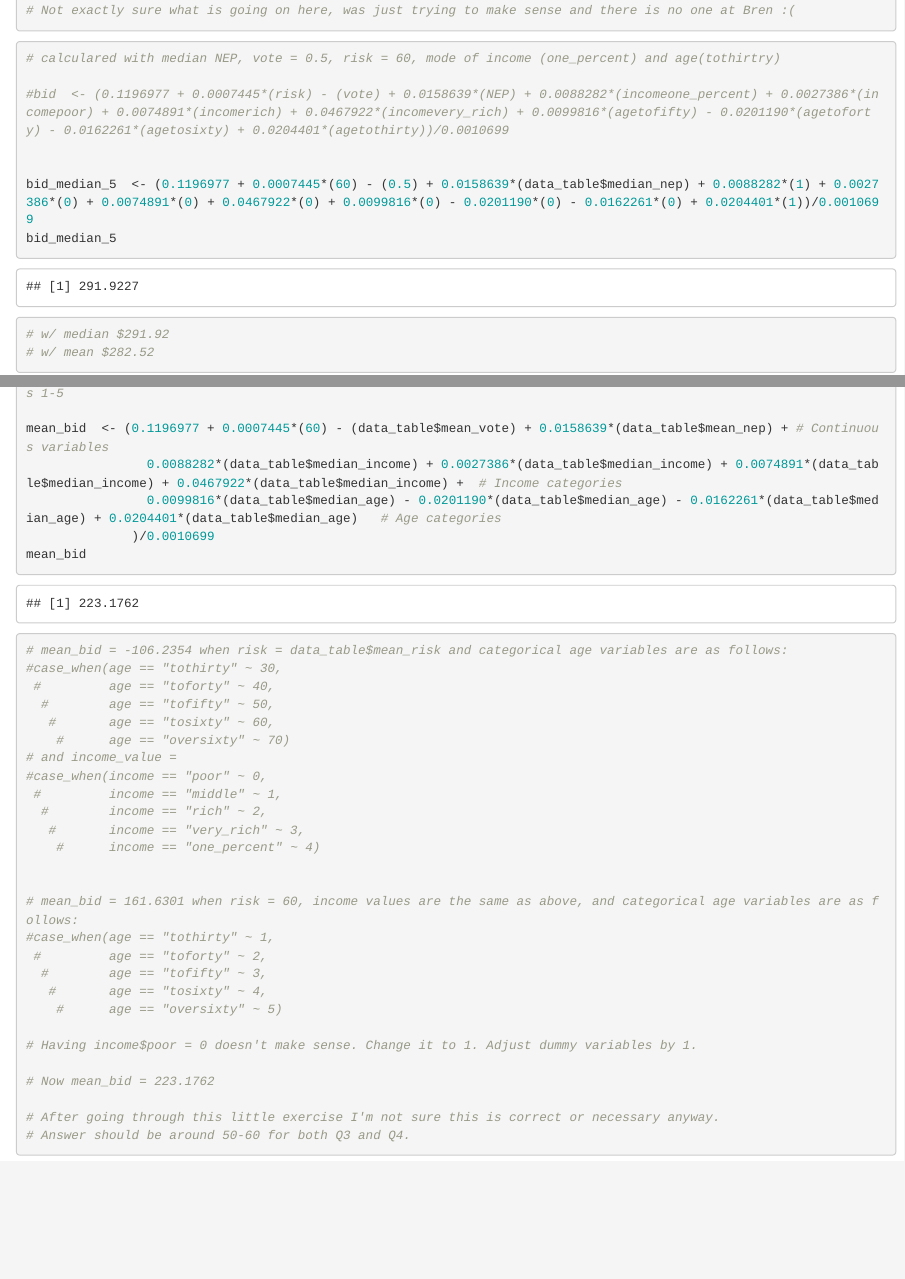
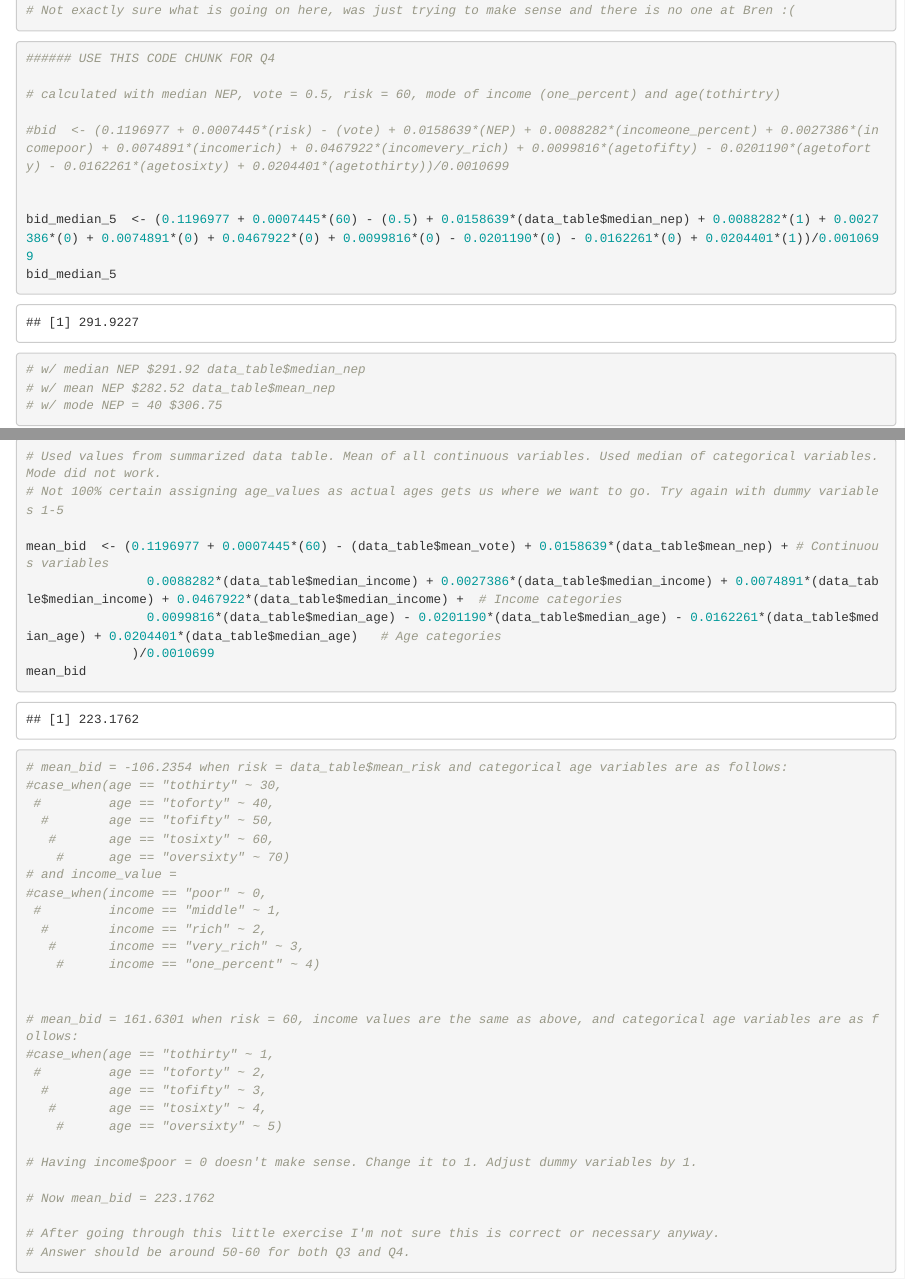
Before and after one commit to jkmiller-wildlife/ESM204_HW3, an R Markdown document (ESM204_HW3_jkmiller.Rmd): the page in a window 1100 px wide, from 4050 px down, and a second part further down, joined at a grey line. Rendered offline with R 4.5, knitr and Pandoc, with nearby package versions; some code elsewhere in the file could not run offline.

Commit message:
notes to code chunk for Q4

````diff
--- a/ESM204_HW3_jkmiller.Rmd
+++ b/ESM204_HW3_jkmiller.Rmd
@@ -211,7 +211,9 @@ four_mean_5
 
 
 ```{r}
-# calculared with median NEP, vote = 0.5, risk = 60, mode of income (one_percent) and age(tothirtry)
+###### USE THIS CODE CHUNK FOR Q4
+
+# calculated with median NEP, vote = 0.5, risk = 60, mode of income (one_percent) and age(tothirtry)
 
 #bid  <- (0.1196977 + 0.0007445*(risk) - (vote) + 0.0158639*(NEP) + 0.0088282*(incomeone_percent) + 0.0027386*(incomepoor) + 0.0074891*(incomerich) + 0.0467922*(incomevery_rich) + 0.0099816*(agetofifty) - 0.0201190*(agetoforty) - 0.0162261*(agetosixty) + 0.0204401*(agetothirty))/0.0010699
 
@@ -219,8 +221,10 @@ four_mean_5
 bid_median_5  <- (0.1196977 + 0.0007445*(60) - (0.5) + 0.0158639*(data_table$median_nep) + 0.0088282*(1) + 0.0027386*(0) + 0.0074891*(0) + 0.0467922*(0) + 0.0099816*(0) - 0.0201190*(0) - 0.0162261*(0) + 0.0204401*(1))/0.0010699
 bid_median_5
 
-# w/ median $291.92
-# w/ mean $282.52
+# w/ median NEP $291.92 data_table$median_nep
+# w/ mean NEP $282.52 data_table$mean_nep
+# w/ mode NEP = 40 $306.75
+
 
 ```
 
````
Also changed, not shown: HW3Data.xlsx.
